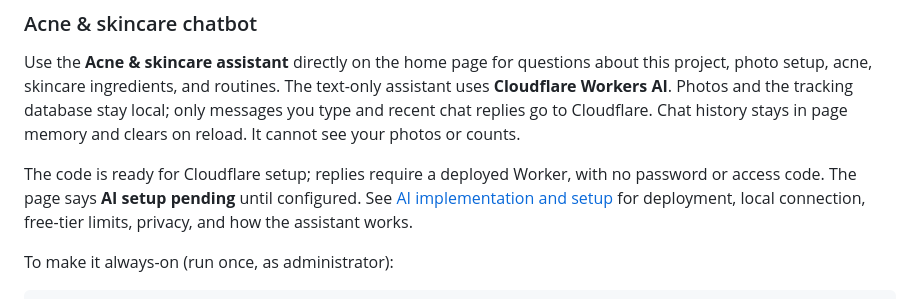
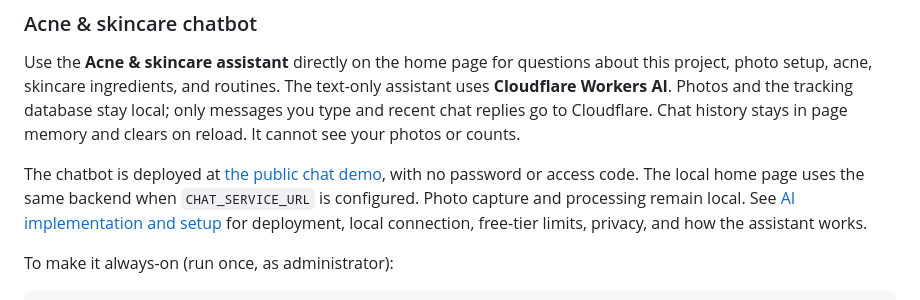
Before and after one commit to noahlee0318/Lesion-Identifier, a Markdown page: README.md, the part around the change. Rendered like a GitHub page.

Commit message:
Document live Cloudflare chatbot and verification status

```diff
--- a/README.md
+++ b/README.md
@@ -115,8 +115,9 @@ uses **Cloudflare Workers AI**. Photos and the tracking database stay local;
 only messages you type and recent chat replies go to Cloudflare. Chat history
 stays in page memory and clears on reload. It cannot see your photos or counts.
 
-The code is ready for Cloudflare setup; replies require a deployed Worker, with
-no password or access code. The page says **AI setup pending** until configured.
+The chatbot is deployed at [the public chat demo](https://lesion-atlas-chat.noahlee0318.workers.dev),
+with no password or access code. The local home page uses the same backend
+when `CHAT_SERVICE_URL` is configured. Photo capture and processing remain local.
 See [AI implementation and setup](docs/AI_CHATBOT.md) for deployment, local
 connection, free-tier limits, privacy, and how the assistant works.
 
```
Also changed, not shown: docs/AI_CHATBOT.md (+20 -0 lines).
